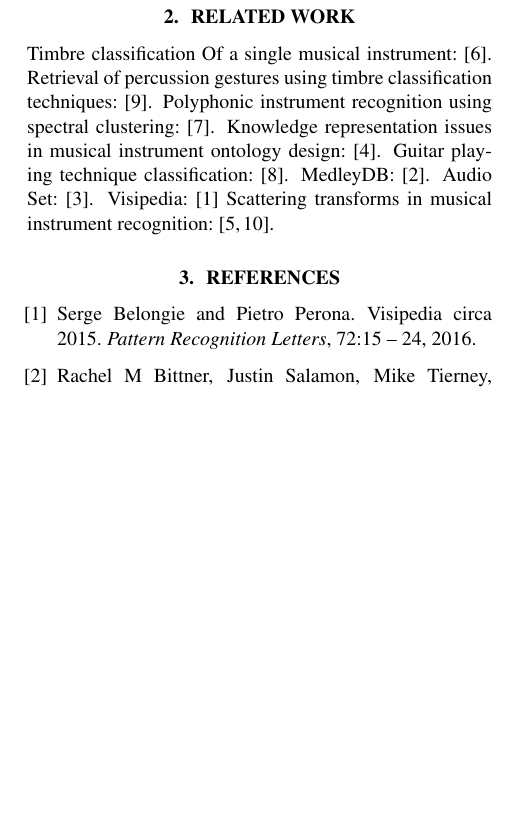
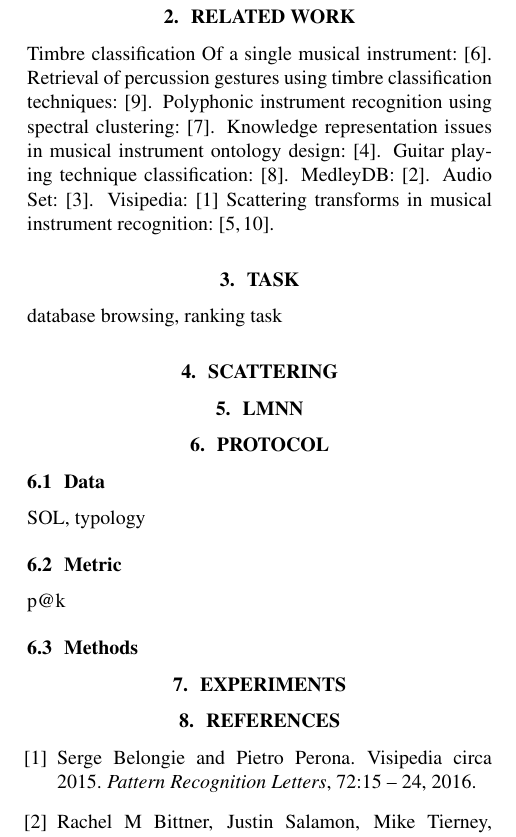
Before and after one commit to mathieulagrange/dlfm2018, a LaTeX paper (paper/lostanlenPlayingTechniques.tex): part of one column of page 1 of 2, cut so that both start at the same text, the shorter picture padded with empty space. Compiled offline with pdfLaTeX.

Commit message:
sectionning proposal

```diff
--- a/paper/lostanlenPlayingTechniques.tex
+++ b/paper/lostanlenPlayingTechniques.tex
@@ -96,6 +96,39 @@ Audio Set: \cite{gemmeke2017icassp}.
 Visipedia: \cite{belongie2015pattern}
 Scattering transforms in musical instrument recognition: \cite{tjoa2010ismir,lostanlen2017phd}.
 
+
+
+\section{Task}
+
+database browsing, ranking task
+
+\section{Scattering}
+
+\section{Lmnn}
+
+\section{Protocol}
+
+\subsection{Data}
+
+SOL, typology
+
+\subsection{Metric}
+
+p@k
+
+\subsection{Methods}
+
+
+\section{Experiments}
+
+
+
+
+
+
+
+
+
 % For bibtex users:
 \bibliography{bib}
 
```
